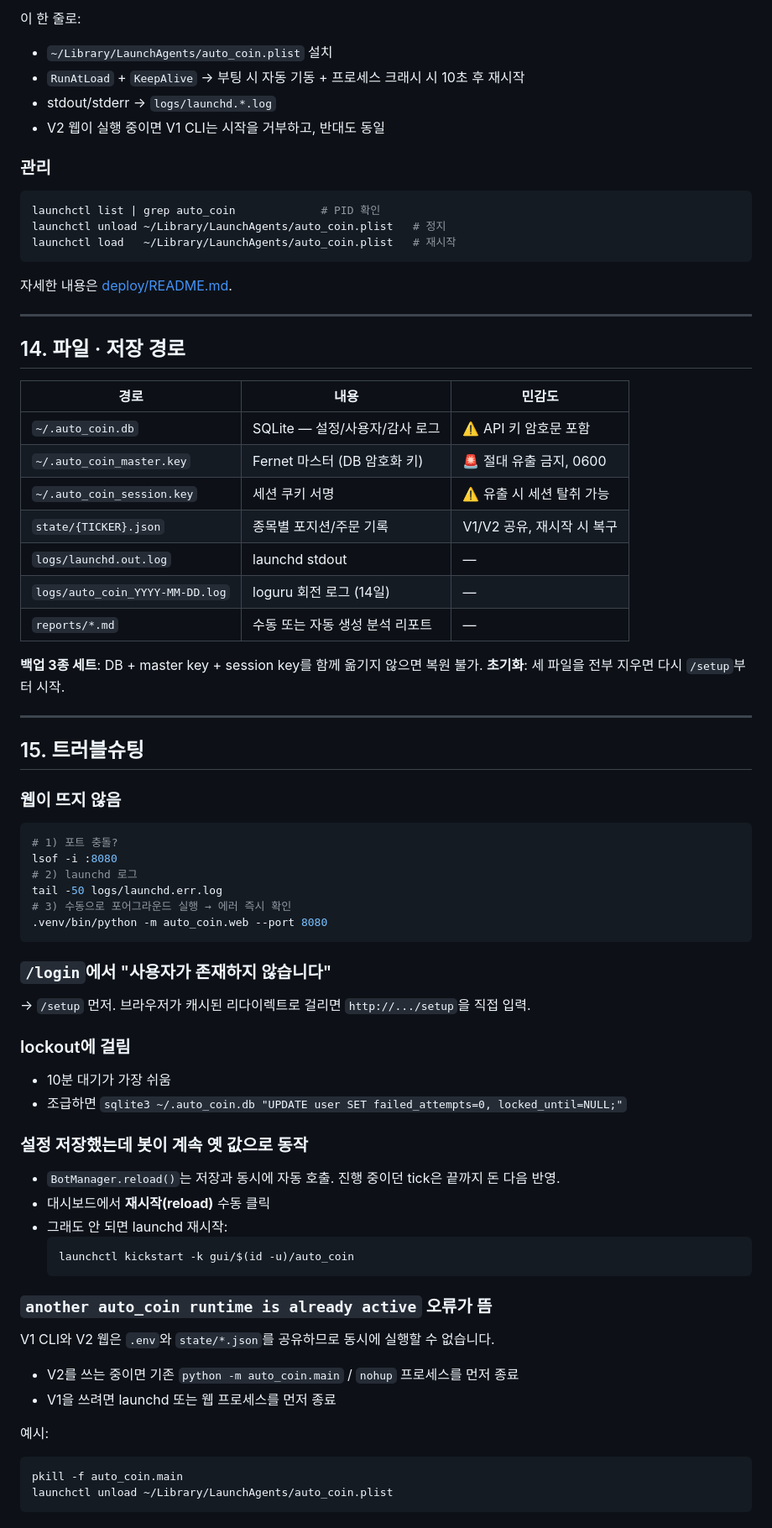
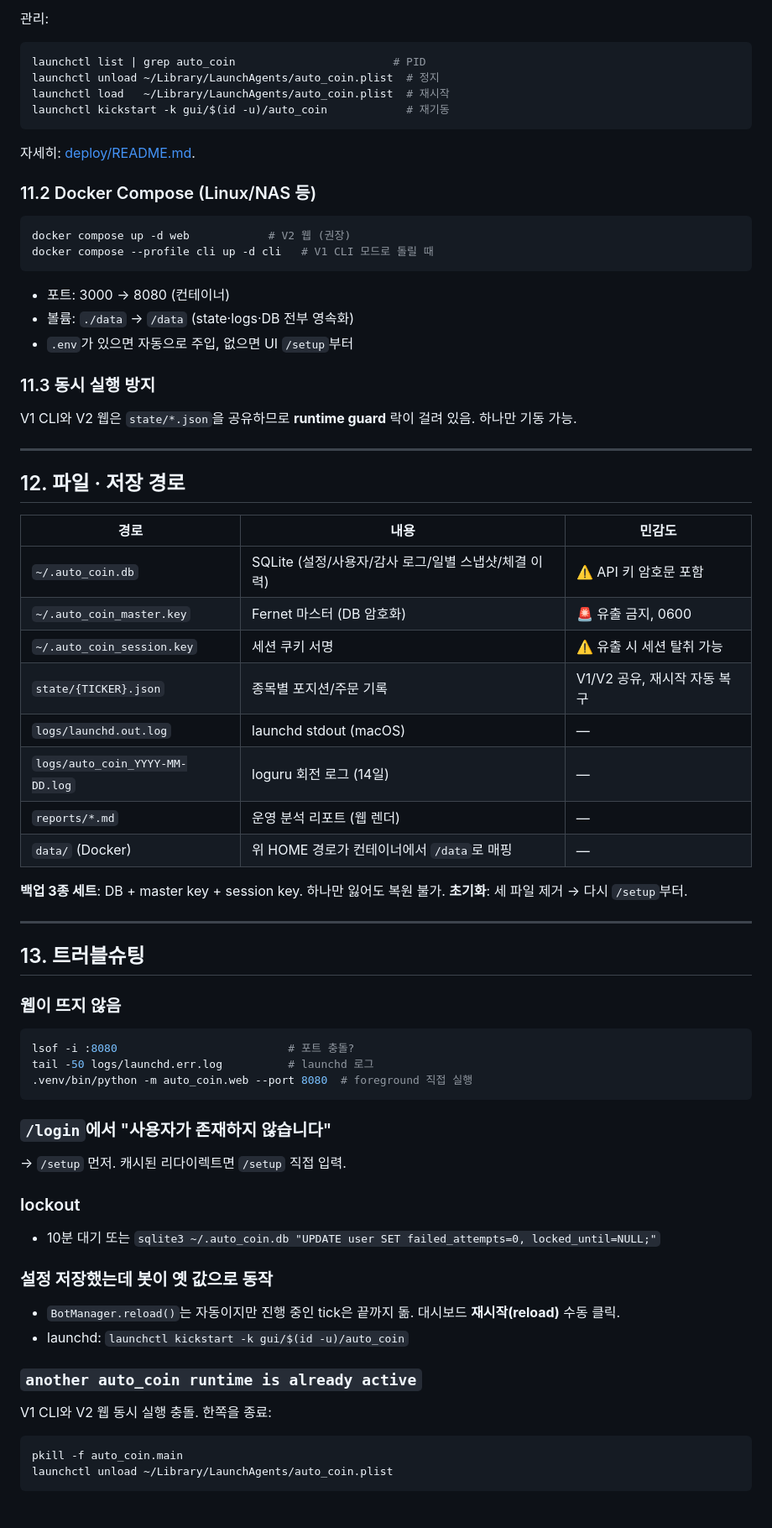
Before and after one commit to lilllee/auto_coin, a Markdown page: README.md, the part around one of its changes. Shown at 84% size. Drawn GitHub-style.

````diff
--- a/README.md
+++ b/README.md
@@ -273,72 +263,68 @@ cp my-analysis.md reports/2026-04-14-manual.md
 
-이 한 줄로:
-- `~/Library/LaunchAgents/auto_coin.plist` 설치
-- `RunAtLoad` + `KeepAlive` → 부팅 시 자동 기동 + 프로세스 크래시 시 10초 후 재시작
-- stdout/stderr → `logs/launchd.*.log`
-- V2 웹이 실행 중이면 V1 CLI는 시작을 거부하고, 반대도 동일
-
-### 관리
+관리:
 ```bash
-launchctl list | grep auto_coin             # PID 확인
-launchctl unload ~/Library/LaunchAgents/auto_coin.plist   # 정지
-launchctl load   ~/Library/LaunchAgents/auto_coin.plist   # 재시작
+launchctl list | grep auto_coin                        # PID
+launchctl unload ~/Library/LaunchAgents/auto_coin.plist  # 정지
+launchctl load   ~/Library/LaunchAgents/auto_coin.plist  # 재시작
+launchctl kickstart -k gui/$(id -u)/auto_coin            # 재기동
 ```
 
-자세한 내용은 [deploy/README.md](deploy/README.md).
+자세히: [deploy/README.md](deploy/README.md).
+
+### 11.2 Docker Compose (Linux/NAS 등)
+```bash
+docker compose up -d web            # V2 웹 (권장)
+docker compose --profile cli up -d cli   # V1 CLI 모드로 돌릴 때
+```
+
+- 포트: 3000 → 8080 (컨테이너)
+- 볼륨: `./data` → `/data` (state·logs·DB 전부 영속화)
+- `.env`가 있으면 자동으로 주입, 없으면 UI `/setup`부터
+
+### 11.3 동시 실행 방지
+V1 CLI와 V2 웹은 `state/*.json`을 공유하므로 **runtime guard** 락이 걸려 있음. 하나만 기동 가능.
 
 ---
 
-## 14. 파일 · 저장 경로
+## 12. 파일 · 저장 경로
 
 | 경로 | 내용 | 민감도 |
 |---|---|---|
-| `~/.auto_coin.db` | SQLite — 설정/사용자/감사 로그 | ⚠️ API 키 암호문 포함 |
-| `~/.auto_coin_master.key` | Fernet 마스터 (DB 암호화 키) | 🚨 절대 유출 금지, 0600 |
+| `~/.auto_coin.db` | SQLite (설정/사용자/감사 로그/일별 스냅샷/체결 이력) | ⚠️ API 키 암호문 포함 |
+| `~/.auto_coin_master.key` | Fernet 마스터 (DB 암호화) | 🚨 유출 금지, 0600 |
 | `~/.auto_coin_session.key` | 세션 쿠키 서명 | ⚠️ 유출 시 세션 탈취 가능 |
-| `state/{TICKER}.json` | 종목별 포지션/주문 기록 | V1/V2 공유, 재시작 시 복구 |
-| `logs/launchd.out.log` | launchd stdout | — |
+| `state/{TICKER}.json` | 종목별 포지션/주문 기록 | V1/V2 공유, 재시작 자동 복구 |
+| `logs/launchd.out.log` | launchd stdout (macOS) | — |
 | `logs/auto_coin_YYYY-MM-DD.log` | loguru 회전 로그 (14일) | — |
-| `reports/*.md` | 수동 또는 자동 생성 분석 리포트 | — |
+| `reports/*.md` | 운영 분석 리포트 (웹 렌더) | — |
+| `data/` (Docker) | 위 HOME 경로가 컨테이너에서 `/data`로 매핑 | — |
 
-**백업 3종 세트**: DB + master key + session key를 함께 옮기지 않으면 복원 불가.
-**초기화**: 세 파일을 전부 지우면 다시 `/setup`부터 시작.
+**백업 3종 세트**: DB + master key + session key. 하나만 잃어도 복원 불가.
+**초기화**: 세 파일 제거 → 다시 `/setup`부터.
 
 ---
 
-## 15. 트러블슈팅
+## 13. 트러블슈팅
 
 ### 웹이 뜨지 않음
 ```bash
-# 1) 포트 충돌?
-lsof -i :8080
-# 2) launchd 로그
-tail -50 logs/launchd.err.log
-# 3) 수동으로 포어그라운드 실행 → 에러 즉시 확인
-.venv/bin/python -m auto_coin.web --port 8080
+lsof -i :8080                          # 포트 충돌?
+tail -50 logs/launchd.err.log          # launchd 로그
+.venv/bin/python -m auto_coin.web --port 8080  # foreground 직접 실행
 ```
 
 ### `/login`에서 "사용자가 존재하지 않습니다"
-→ `/setup` 먼저. 브라우저가 캐시된 리다이렉트로 걸리면 `http://.../setup`을 직접 입력.
+→ `/setup` 먼저. 캐시된 리다이렉트면 `/setup` 직접 입력.
 
-### lockout에 걸림
-- 10분 대기가 가장 쉬움
-- 조급하면 `sqlite3 ~/.auto_coin.db "UPDATE user SET failed_attempts=0, locked_until=NULL;"`
+### lockout
+- 10분 대기 또는 `sqlite3 ~/.auto_coin.db "UPDATE user SET failed_attempts=0, locked_until=NULL;"`
 
-### 설정 저장했는데 봇이 계속 옛 값으로 동작
-- `BotManager.reload()`는 저장과 동시에 자동 호출. 진행 중이던 tick은 끝까지 돈 다음 반영.
-- 대시보드에서 **재시작(reload)** 수동 클릭
-- 그래도 안 되면 launchd 재시작:
-  ```bash
-  launchctl kickstart -k gui/$(id -u)/auto_coin
-  ```
+### 설정 저장했는데 봇이 옛 값으로 동작
+- `BotManager.reload()`는 자동이지만 진행 중인 tick은 끝까지 돎. 대시보드 **재시작(reload)** 수동 클릭.
+- launchd: `launchctl kickstart -k gui/$(id -u)/auto_coin`
 
-### `another auto_coin runtime is already active` 오류가 뜸
-V1 CLI와 V2 웹은 `.env`와 `state/*.json`를 공유하므로 동시에 실행할 수 없습니다.
-
-- V2를 쓰는 중이면 기존 `python -m auto_coin.main` / `nohup` 프로세스를 먼저 종료
-- V1을 쓰려면 launchd 또는 웹 프로세스를 먼저 종료
-
-예시:
+### `another auto_coin runtime is already active`
+V1 CLI와 V2 웹 동시 실행 충돌. 한쪽을 종료:
 ```bash
 pkill -f auto_coin.main
 launchctl unload ~/Library/LaunchAgents/auto_coin.plist
````
Also changed, not shown: other parts of README.md (+246 -237 lines).
